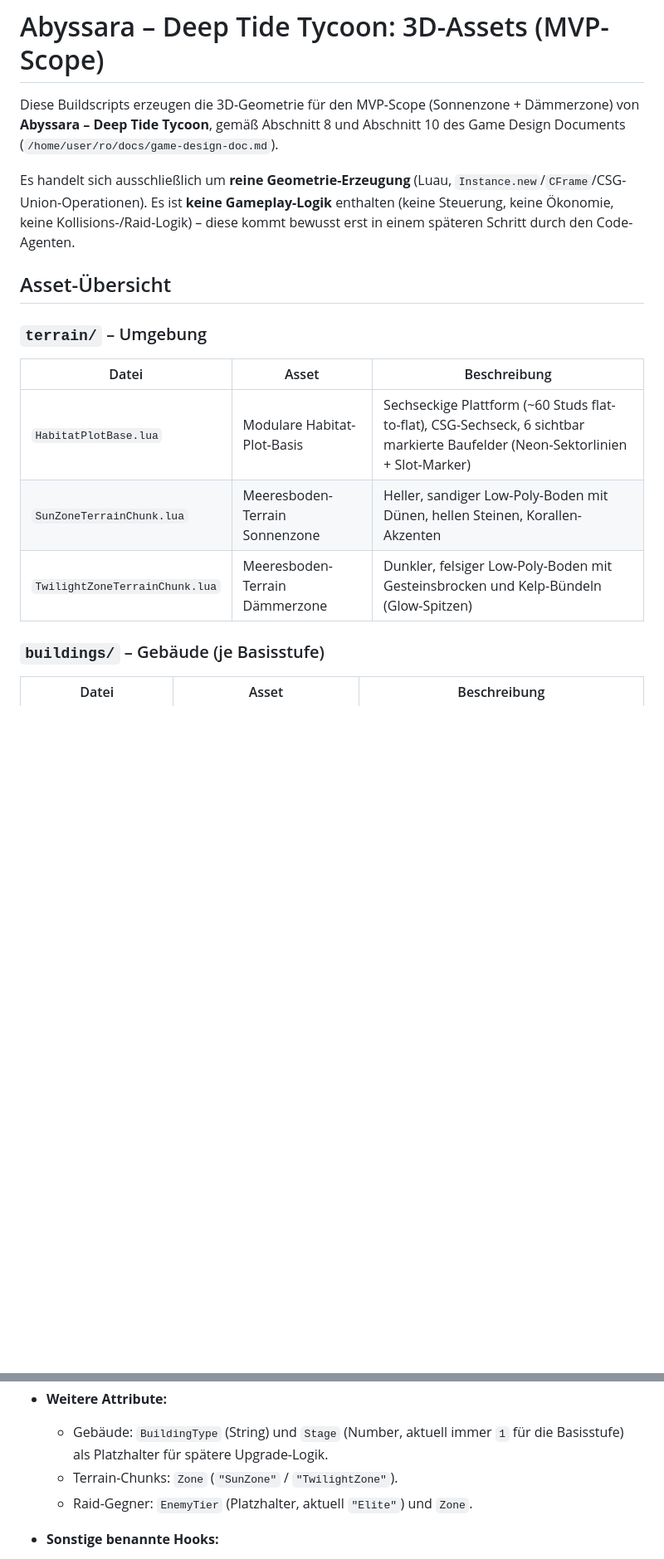
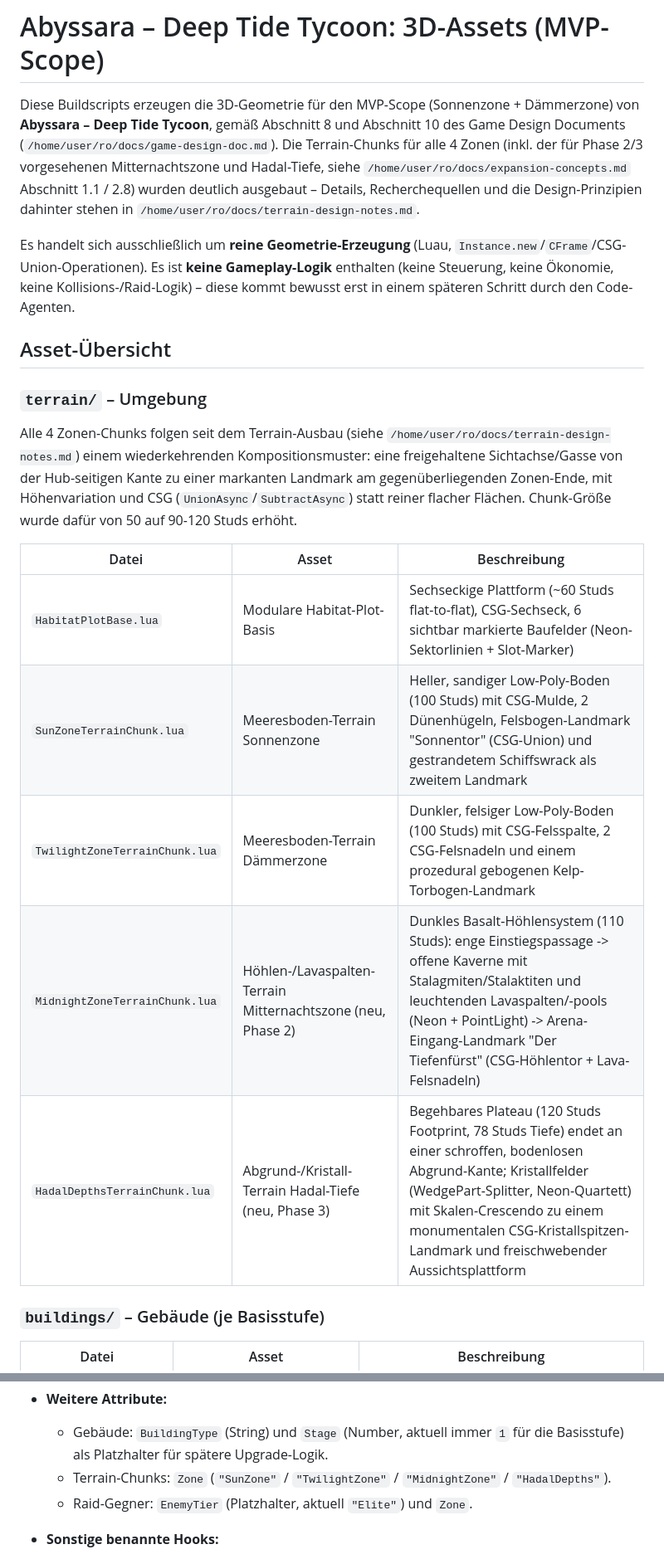
Before and after one commit to josiepasemann-cell/ro, a Markdown page: assets/models/README.md, 2 parts joined by grey strips. Shown at 83% size. Rendered like a GitHub page; blank space fills up the shorter version.

```diff
--- a/assets/models/README.md
+++ b/assets/models/README.md
@@ -3,6 +3,11 @@
 Diese Buildscripts erzeugen die 3D-Geometrie für den MVP-Scope (Sonnenzone +
 Dämmerzone) von **Abyssara – Deep Tide Tycoon**, gemäß Abschnitt 8 und
 Abschnitt 10 des Game Design Documents (`/home/user/ro/docs/game-design-doc.md`).
+Die Terrain-Chunks für alle 4 Zonen (inkl. der für Phase 2/3 vorgesehenen
+Mitternachtszone und Hadal-Tiefe, siehe `/home/user/ro/docs/expansion-concepts.md`
+Abschnitt 1.1 / 2.8) wurden deutlich ausgebaut – Details, Recherchequellen und
+die Design-Prinzipien dahinter stehen in
+`/home/user/ro/docs/terrain-design-notes.md`.
 
 Es handelt sich ausschließlich um **reine Geometrie-Erzeugung** (Luau,
 `Instance.new`/`CFrame`/CSG-Union-Operationen). Es ist **keine Gameplay-Logik**
@@ -12,11 +17,20 @@ diese kommt bewusst erst in einem späteren Schritt durch den Code-Agenten.
 ## Asset-Übersicht
 
 ### `terrain/` – Umgebung
+Alle 4 Zonen-Chunks folgen seit dem Terrain-Ausbau (siehe
+`/home/user/ro/docs/terrain-design-notes.md`) einem wiederkehrenden
+Kompositionsmuster: eine freigehaltene Sichtachse/Gasse von der Hub-seitigen
+Kante zu einer markanten Landmark am gegenüberliegenden Zonen-Ende, mit
+Höhenvariation und CSG (`UnionAsync`/`SubtractAsync`) statt reiner flacher
+Flächen. Chunk-Größe wurde dafür von 50 auf 90-120 Studs erhöht.
+
 | Datei | Asset | Beschreibung |
 |---|---|---|
 | `HabitatPlotBase.lua` | Modulare Habitat-Plot-Basis | Sechseckige Plattform (~60 Studs flat-to-flat), CSG-Sechseck, 6 sichtbar markierte Baufelder (Neon-Sektorlinien + Slot-Marker) |
-| `SunZoneTerrainChunk.lua` | Meeresboden-Terrain Sonnenzone | Heller, sandiger Low-Poly-Boden mit Dünen, hellen Steinen, Korallen-Akzenten |
-| `TwilightZoneTerrainChunk.lua` | Meeresboden-Terrain Dämmerzone | Dunkler, felsiger Low-Poly-Boden mit Gesteinsbrocken und Kelp-Bündeln (Glow-Spitzen) |
+| `SunZoneTerrainChunk.lua` | Meeresboden-Terrain Sonnenzone | Heller, sandiger Low-Poly-Boden (100 Studs) mit CSG-Mulde, 2 Dünenhügeln, Felsbogen-Landmark "Sonnentor" (CSG-Union) und gestrandetem Schiffswrack als zweitem Landmark |
+| `TwilightZoneTerrainChunk.lua` | Meeresboden-Terrain Dämmerzone | Dunkler, felsiger Low-Poly-Boden (100 Studs) mit CSG-Felsspalte, 2 CSG-Felsnadeln und einem prozedural gebogenen Kelp-Torbogen-Landmark |
+| `MidnightZoneTerrainChunk.lua` | Höhlen-/Lavaspalten-Terrain Mitternachtszone (neu, Phase 2) | Dunkles Basalt-Höhlensystem (110 Studs): enge Einstiegspassage -> offene Kaverne mit Stalagmiten/Stalaktiten und leuchtenden Lavaspalten/-pools (Neon + PointLight) -> Arena-Eingang-Landmark "Der Tiefenfürst" (CSG-Höhlentor + Lava-Felsnadeln) |
+| `HadalDepthsTerrainChunk.lua` | Abgrund-/Kristall-Terrain Hadal-Tiefe (neu, Phase 3) | Begehbares Plateau (120 Studs Footprint, 78 Studs Tiefe) endet an einer schroffen, bodenlosen Abgrund-Kante; Kristallfelder (WedgePart-Splitter, Neon-Quartett) mit Skalen-Crescendo zu einem monumentalen CSG-Kristallspitzen-Landmark und freischwebender Aussichtsplattform |
 
 ### `buildings/` – Gebäude (je Basisstufe)
 | Datei | Asset | Beschreibung |
@@ -123,7 +137,8 @@ Jedes Skript hat oben einen Konfigurationsblock (`ORIGIN`, ggf. `RARITY`,
 - **Weitere Attribute:**
   - Gebäude: `BuildingType` (String) und `Stage` (Number, aktuell immer `1`
     für die Basisstufe) als Platzhalter für spätere Upgrade-Logik.
-  - Terrain-Chunks: `Zone` (`"SunZone"` / `"TwilightZone"`).
+  - Terrain-Chunks: `Zone` (`"SunZone"` / `"TwilightZone"` / `"MidnightZone"` /
+    `"HadalDepths"`).
   - Raid-Gegner: `EnemyTier` (Platzhalter, aktuell `"Elite"`) und `Zone`.
 
 - **Sonstige benannte Hooks:**
```
Also changed, not shown: other parts of assets/models/README.md (+6 -1 lines), docs/terrain-design-notes.md (added, +178 -0 lines).
